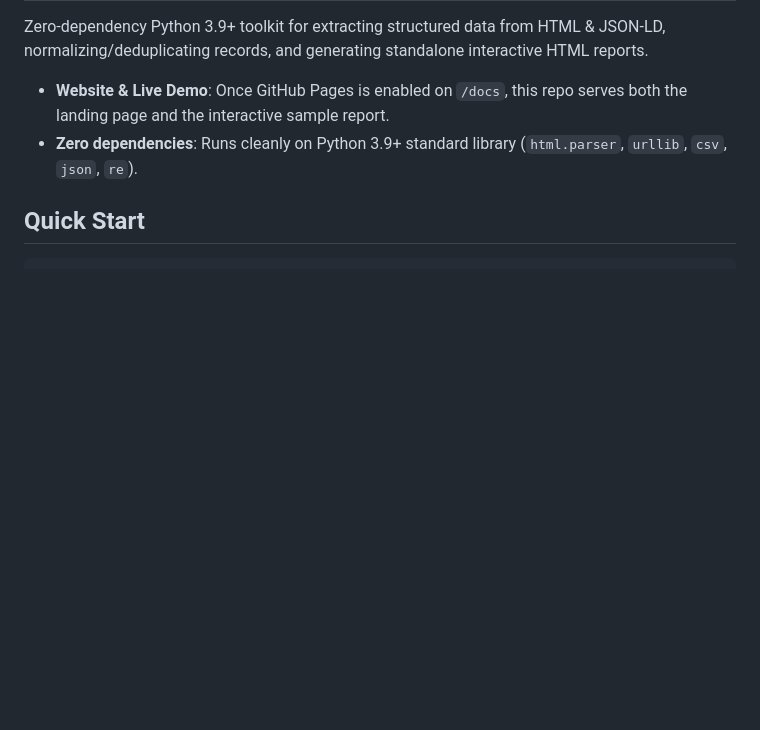
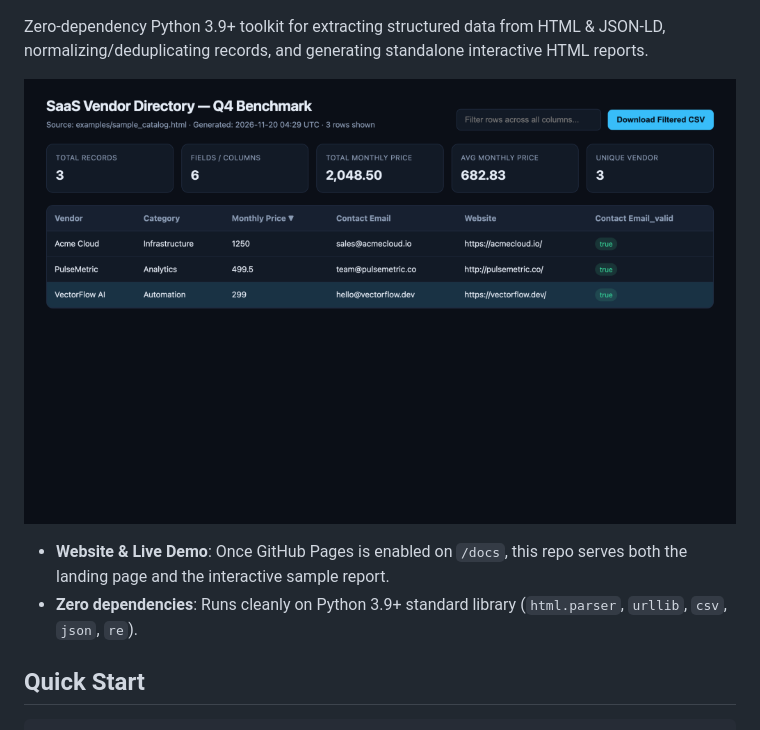
Before and after one commit to MarkDonish/datapipe-kit, a Markdown page: README.md, the part around one of its changes. Rendered like a GitHub page; pictures changed too: docs/demo/preview.png (added); blank space fills up the shorter version.

Commit message:
docs: add CI badges and interactive report preview screenshot to README

```diff
--- a/README.md
+++ b/README.md
@@ -3,4 +8,6 @@
 Zero-dependency Python 3.9+ toolkit for extracting structured data from HTML & JSON-LD, normalizing/deduplicating records, and generating standalone interactive HTML reports.
+
+![DataPipe Kit interactive HTML report preview](docs/demo/preview.png)
 
 - **Website & Live Demo**: Once GitHub Pages is enabled on `/docs`, this repo serves both the landing page and the interactive sample report.
 - **Zero dependencies**: Runs cleanly on Python 3.9+ standard library (`html.parser`, `urllib`, `csv`, `json`, `re`).
```
Also changed, not shown: other parts of README.md (+5 -0 lines).
